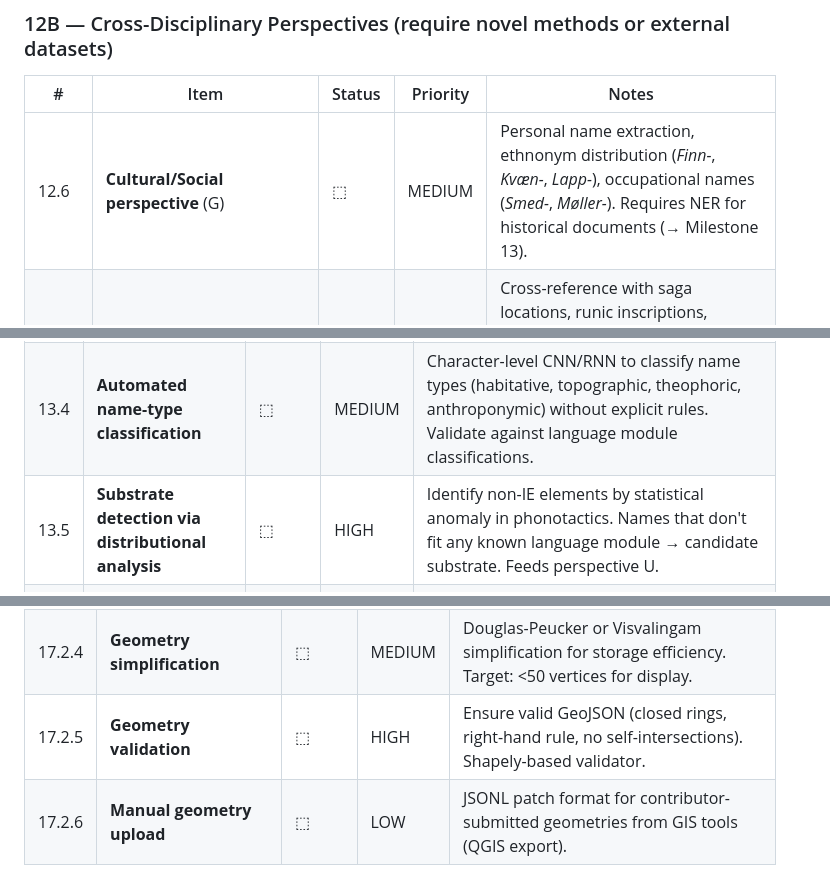
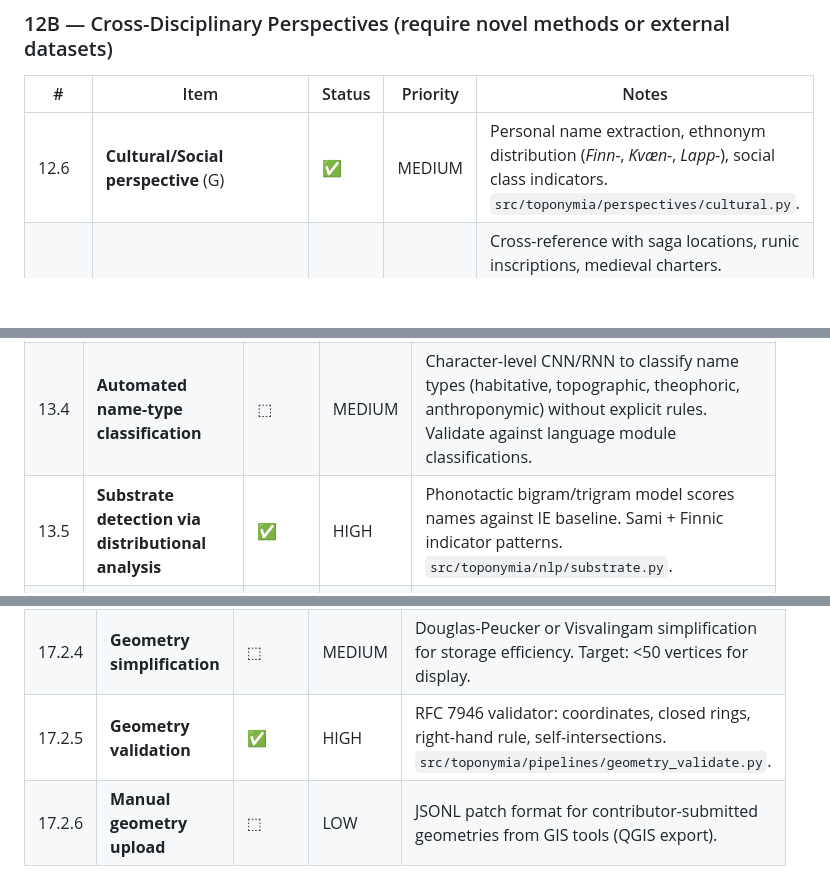
Before and after one commit to egkristi/ToponymiaEuropaea, a Markdown page: ROADMAP.md, 3 parts joined by grey strips. Drawn GitHub-style; blank space fills up the shorter version.

```diff
--- a/ROADMAP.md
+++ b/ROADMAP.md
@@ -394,7 +394,7 @@ The first 10 coded perspectives (terrain, hydrological, archaeological, religiou
 
 | # | Item | Status | Priority | Notes |
 |---|------|--------|----------|-------|
-| 12.6 | **Cultural/Social perspective** (G) | ⬚ | MEDIUM | Personal name extraction, ethnonym distribution (*Finn-*, *Kvæn-*, *Lapp-*), occupational names (*Smed-*, *Møller-*). Requires NER for historical documents (→ Milestone 13). |
+| 12.6 | **Cultural/Social perspective** (G) | ✅ | MEDIUM | Personal name extraction, ethnonym distribution (*Finn-*, *Kvæn-*, *Lapp-*), social class indicators. `src/toponymia/perspectives/cultural.py`. |
 | 12.7 | **Literary/Textual perspective** (K) | ⬚ | MEDIUM | Cross-reference with saga locations, runic inscriptions, medieval charters. Frequency of place-name mentions in historical texts as significance proxy. Connectors: Rundata (✅), Diplomatarium (✅). |
 | 12.8 | **PIE/Deep-Time substrate perspective** (U) | ⬚ | HIGH | Old European hydronymy (Krahe), non-IE substrate detection. Statistical test: Do substrate elements cluster along rivers more than expected? Cross-reference with archaeological culture boundaries. |
 | 12.9 | **Esoteric/Geomantic perspective** (P) | ⬚ | LOW | Extend sacred_geometry statistical test to full perspective. Numerological patterns, ley-line hypothesis as rigorous spatial test. Primarily exploratory/negative-result research. |
@@ -415,7 +415,7 @@ Move beyond regex/dictionary-based morpheme detection. Enable automated analysis
 | 13.2 | **Cross-lingual cognate detection** | ✅ | **HIGH** | Sound correspondence rules + 15 cognate sets (PIE → Germanic daughters). `src/toponymia/nlp/cognates.py`. |
 | 13.3 | **Named Entity Recognition for historical texts** | ✅ | MEDIUM | Rule-based NER for medieval Latin/ON documents. Extracts PLACE, PERSON, ETHNONYM, DEITY, TITLE entities. `src/toponymia/nlp/ner.py`. |
 | 13.4 | **Automated name-type classification** | ⬚ | MEDIUM | Character-level CNN/RNN to classify name types (habitative, topographic, theophoric, anthroponymic) without explicit rules. Validate against language module classifications. |
-| 13.5 | **Substrate detection via distributional analysis** | ⬚ | HIGH | Identify non-IE elements by statistical anomaly in phonotactics. Names that don't fit any known language module → candidate substrate. Feeds perspective U. |
+| 13.5 | **Substrate detection via distributional analysis** | ✅ | HIGH | Phonotactic bigram/trigram model scores names against IE baseline. Sami + Finnic indicator patterns. `src/toponymia/nlp/substrate.py`. |
 | 13.6 | **Semantic embedding space for name elements** | ⬚ | MEDIUM | Embed name elements in shared space. Cluster semantically similar elements across languages (*berg/fjell/montagna/góra* → "mountain" cluster). Enable cross-lingual queries. |
 | 13.7 | **OCR post-correction for historical maps** | ⬚ | LOW | Improve historical_map_ocr connector output using language-model-based correction. Reduce error rate for extracting names from 17th–19th century maps. |
 
@@ -478,7 +478,7 @@ Place names often refer to features with spatial extent: rivers (polylines), lak
 | 17.2.2 | **Wikidata geometry fetcher** | ⬚ | MEDIUM | Use P625 (coordinate) + P3896 (geoshape) properties. Good coverage for lakes, islands, countries. |
 | 17.2.3 | **National mapping authority geometry** | ⬚ | MEDIUM | Kartverket N50 (NO), Lantmäteriet (SE): official outlines for rivers, lakes, coastlines. |
 | 17.2.4 | **Geometry simplification** | ⬚ | MEDIUM | Douglas-Peucker or Visvalingam simplification for storage efficiency. Target: <50 vertices for display. |
-| 17.2.5 | **Geometry validation** | ⬚ | HIGH | Ensure valid GeoJSON (closed rings, right-hand rule, no self-intersections). Shapely-based validator. |
+| 17.2.5 | **Geometry validation** | ✅ | HIGH | RFC 7946 validator: coordinates, closed rings, right-hand rule, self-intersections. `src/toponymia/pipelines/geometry_validate.py`. |
 | 17.2.6 | **Manual geometry upload** | ⬚ | LOW | JSONL patch format for contributor-submitted geometries from GIS tools (QGIS export). |
 
 ### 17.3 — Integration & Display
```
Also changed, not shown: README.md (+3 -2 lines).
